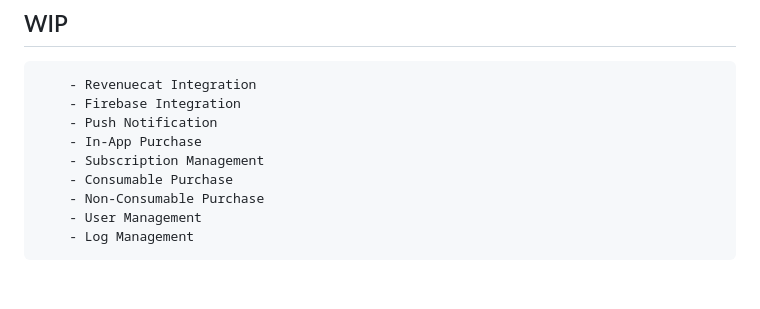
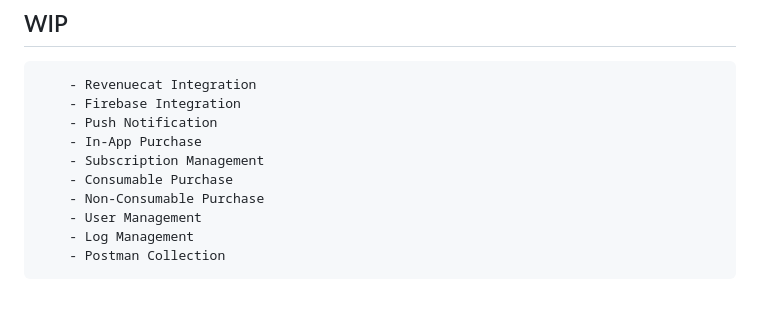
Before and after one commit to halilcosdu/laravel-mobiler, a Markdown page: README.md, the part around the change. Drawn GitHub-style.

````diff
--- a/README.md
+++ b/README.md
@@ -63,4 +63,5 @@ php artisan filament:cache-components
     - Non-Consumable Purchase
     - User Management
     - Log Management
+    - Postman Collection
 ```
````
